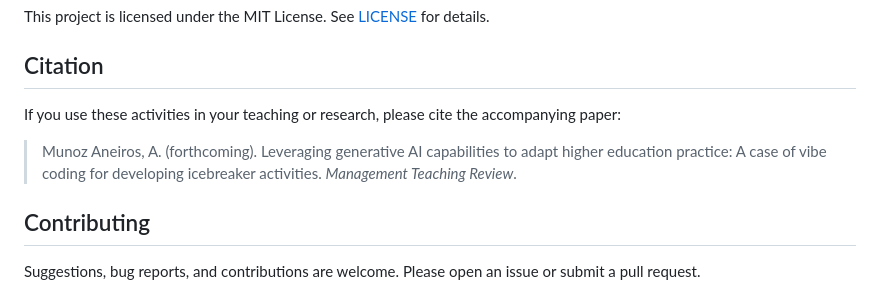
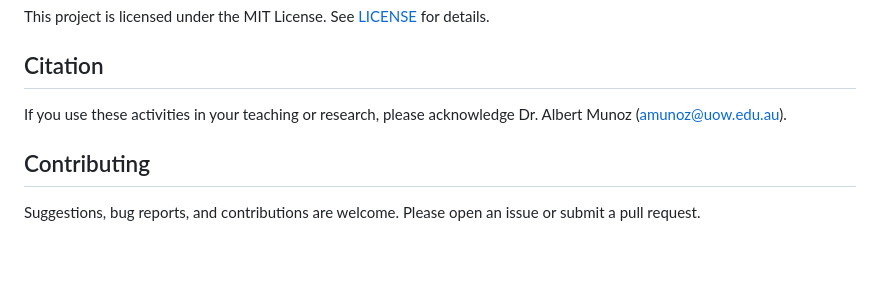
Before and after one commit to amunozUOW/Icebreakers, a Markdown page: README.md, the part around the change. GitHub-like rendering; blank space fills up the shorter version.

```diff
--- a/README.md
+++ b/README.md
@@ -92,9 +92,7 @@ This project is licensed under the MIT License. See [LICENSE](LICENSE) for detai
 
 ## Citation
 
-If you use these activities in your teaching or research, please cite the accompanying paper:
-
-> Munoz Aneiros, A. (forthcoming). Leveraging generative AI capabilities to adapt higher education practice: A case of vibe coding for developing icebreaker activities. *Management Teaching Review*.
+If you use these activities in your teaching or research, please acknowledge Dr. Albert Munoz (amunoz@uow.edu.au).
 
 ## Contributing
 
```
